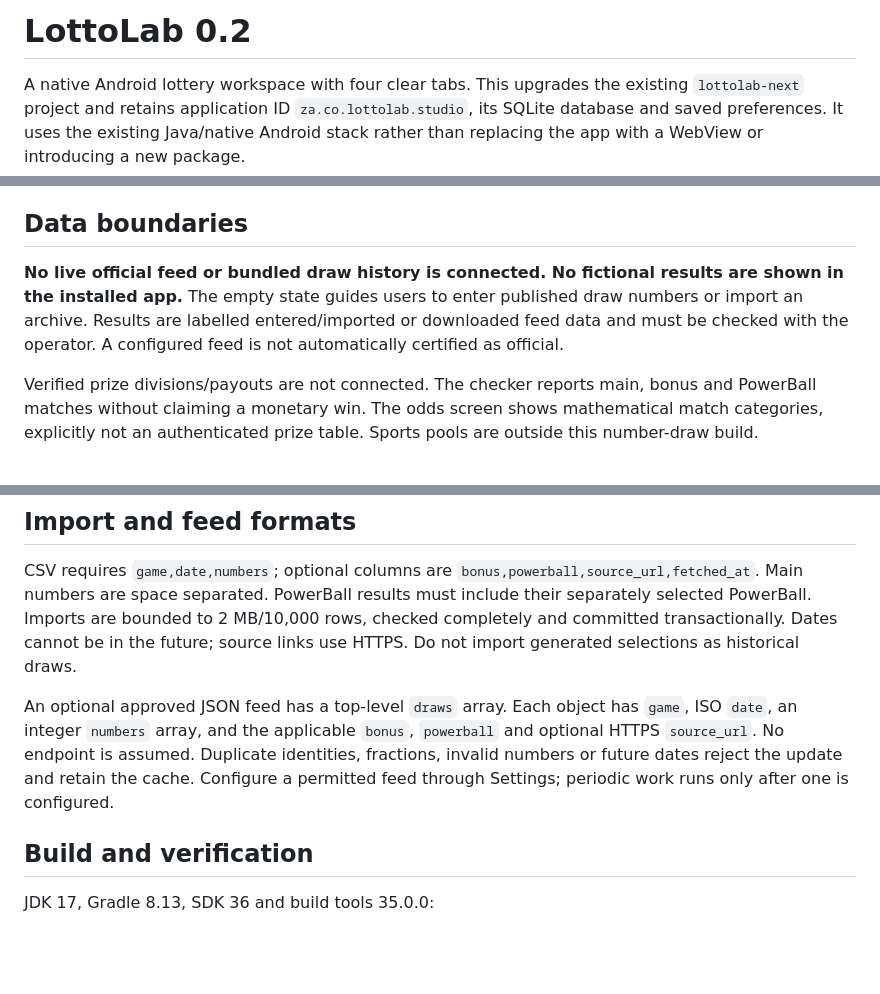
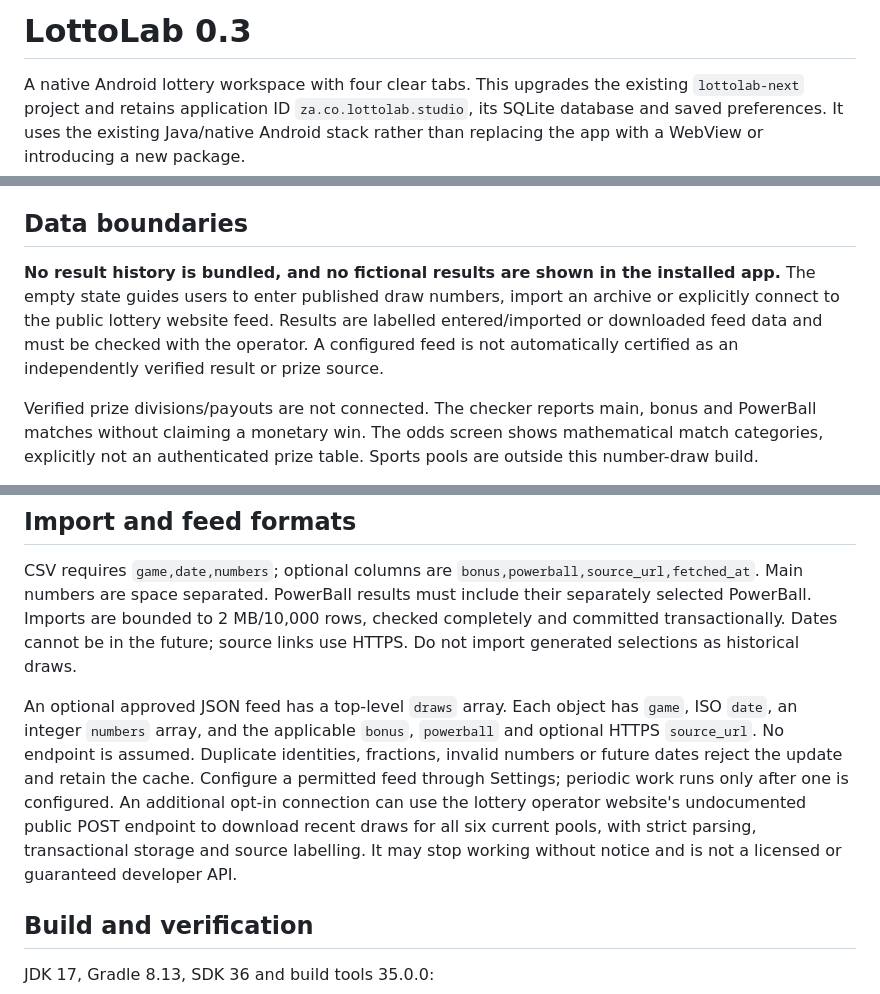
Before and after one commit to leeroyimpilo-web/stella, a Markdown page: lottolab-next/README.md, 3 parts joined by grey strips. Drawn GitHub-style; blank space fills up the shorter version.

Commit message:
Document LottoLab 0.3 public results connector and build checks

```diff
--- a/lottolab-next/README.md
+++ b/lottolab-next/README.md
@@ -1,4 +1,4 @@
-# LottoLab 0.2
+# LottoLab 0.3
 
 A native Android lottery workspace with four clear tabs. This upgrades the existing `lottolab-next` project and retains application ID `za.co.lottolab.studio`, its SQLite database and saved preferences. It uses the existing Java/native Android stack rather than replacing the app with a WebView or introducing a new package.
 
@@ -32,7 +32,7 @@ Settings, data management and help live in the top menu. Tool screens retain the
 
 ## Data boundaries
 
-**No live official feed or bundled draw history is connected. No fictional results are shown in the installed app.** The empty state guides users to enter published draw numbers or import an archive. Results are labelled entered/imported or downloaded feed data and must be checked with the operator. A configured feed is not automatically certified as official.
+**No result history is bundled, and no fictional results are shown in the installed app.** The empty state guides users to enter published draw numbers, import an archive or explicitly connect to the public lottery website feed. Results are labelled entered/imported or downloaded feed data and must be checked with the operator. A configured feed is not automatically certified as an independently verified result or prize source.
 
 Verified prize divisions/payouts are not connected. The checker reports main, bonus and PowerBall matches without claiming a monetary win. The odds screen shows mathematical match categories, explicitly not an authenticated prize table. Sports pools are outside this number-draw build.
 
@@ -58,7 +58,7 @@ Backup restoration validates first and merges favourites/ticket IDs without remo
 
 CSV requires `game,date,numbers`; optional columns are `bonus,powerball,source_url,fetched_at`. Main numbers are space separated. PowerBall results must include their separately selected PowerBall. Imports are bounded to 2 MB/10,000 rows, checked completely and committed transactionally. Dates cannot be in the future; source links use HTTPS. Do not import generated selections as historical draws.
 
-An optional approved JSON feed has a top-level `draws` array. Each object has `game`, ISO `date`, an integer `numbers` array, and the applicable `bonus`, `powerball` and optional HTTPS `source_url`. No endpoint is assumed. Duplicate identities, fractions, invalid numbers or future dates reject the update and retain the cache. Configure a permitted feed through Settings; periodic work runs only after one is configured.
+An optional approved JSON feed has a top-level `draws` array. Each object has `game`, ISO `date`, an integer `numbers` array, and the applicable `bonus`, `powerball` and optional HTTPS `source_url`. No endpoint is assumed. Duplicate identities, fractions, invalid numbers or future dates reject the update and retain the cache. Configure a permitted feed through Settings; periodic work runs only after one is configured. An additional opt-in connection can use the lottery operator website's undocumented public POST endpoint to download recent draws for all six current pools, with strict parsing, transactional storage and source labelling. It may stop working without notice and is not a licensed or guaranteed developer API.
 
 ## Build and verification
 
```
Also changed, not shown: other parts of lottolab-next/README.md (+1 -1 lines).
